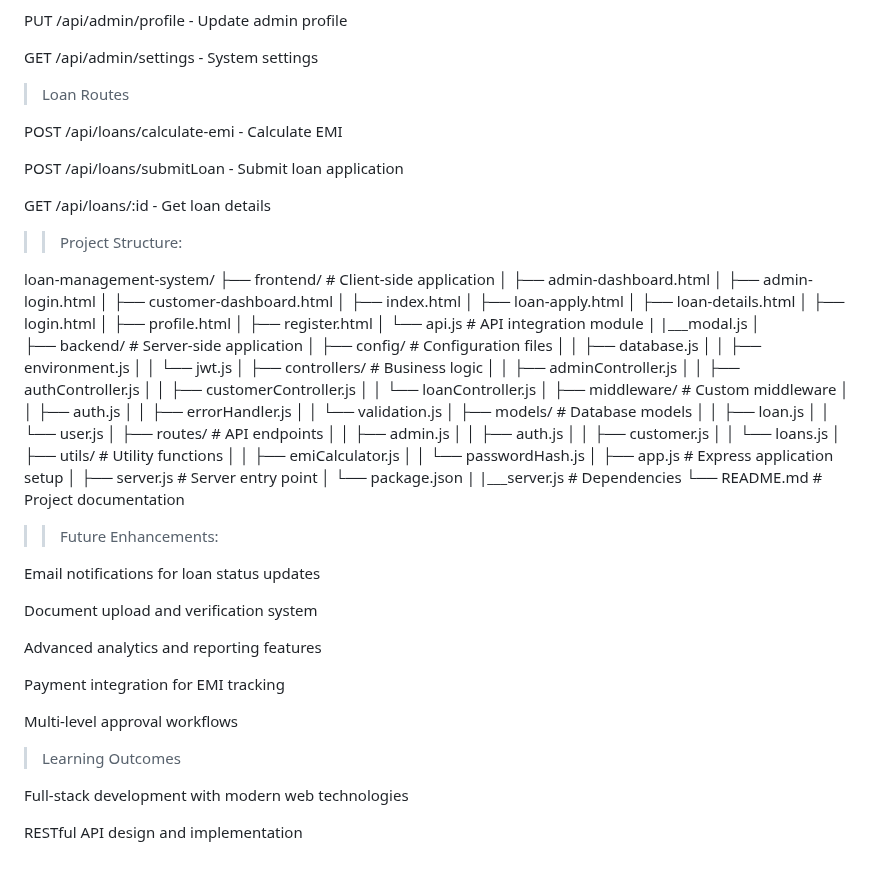
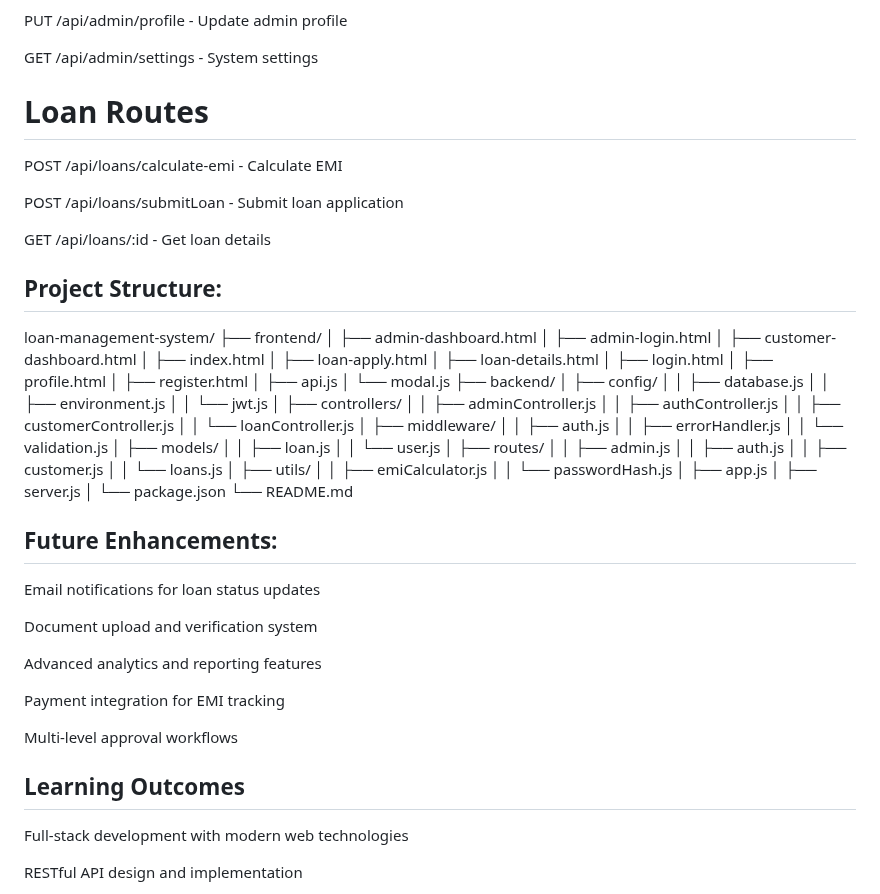
Before and after one commit to Sriniketh-Vangipuram-996/Loan-Management-System, a Markdown page: README.md, the part around one of its changes. GitHub-like rendering; blank space fills up the shorter version.

Commit message:
Fix readme format

```diff
--- a/README.md
+++ b/README.md
@@ -80,7 +81,7 @@ PUT /api/admin/profile - Update admin profile
 
 GET /api/admin/settings - System settings
 
-> Loan Routes
+#  Loan Routes
 
 POST /api/loans/calculate-emi - Calculate EMI
 
@@ -88,55 +89,52 @@ POST /api/loans/submitLoan - Submit loan application
 
 GET /api/loans/:id - Get loan details
 
->> Project Structure:
+##  Project Structure:
 
 loan-management-system/
-├── frontend/                 # Client-side application
-│   ├── admin-dashboard.html
-│   ├── admin-login.html
-│   ├── customer-dashboard.html
-│   ├── index.html
-│   ├── loan-apply.html
-│   ├── loan-details.html
-│   ├── login.html
-│   ├── profile.html
-│   ├── register.html
-│   └── api.js                 # API integration module
-|   |___modal.js
-│
-├── backend/                 # Server-side application
-│   ├── config/              # Configuration files
-│   │   ├── database.js
-│   │   ├── environment.js
-│   │   └── jwt.js
-│   ├── controllers/         # Business logic
-│   │   ├── adminController.js
-│   │   ├── authController.js
-│   │   ├── customerController.js
-│   │   └── loanController.js
-│   ├── middleware/          # Custom middleware
-│   │   ├── auth.js
-│   │   ├── errorHandler.js
-│   │   └── validation.js
-│   ├── models/              # Database models
-│   │   ├── loan.js
-│   │   └── user.js
-│   ├── routes/              # API endpoints
-│   │   ├── admin.js
-│   │   ├── auth.js
-│   │   ├── customer.js
-│   │   └── loans.js
-│   ├── utils/               # Utility functions
-│   │   ├── emiCalculator.js
-│   │   └── passwordHash.js
-│   ├── app.js               # Express application setup
-│   ├── server.js            # Server entry point
-│   └── package.json
-|   |___server.js            # Dependencies
-└── README.md                # Project documentation
+├── frontend/
+│ ├── admin-dashboard.html
+│ ├── admin-login.html
+│ ├── customer-dashboard.html
+│ ├── index.html
+│ ├── loan-apply.html
+│ ├── loan-details.html
+│ ├── login.html
+│ ├── profile.html
+│ ├── register.html
+│ ├── api.js
+│ └── modal.js
+├── backend/
+│ ├── config/
+│ │ ├── database.js
+│ │ ├── environment.js
+│ │ └── jwt.js
+│ ├── controllers/
+│ │ ├── adminController.js
+│ │ ├── authController.js
+│ │ ├── customerController.js
+│ │ └── loanController.js
+│ ├── middleware/
+│ │ ├── auth.js
+│ │ ├── errorHandler.js
+│ │ └── validation.js
+│ ├── models/
+│ │ ├── loan.js
+│ │ └── user.js
+│ ├── routes/
+│ │ ├── admin.js
+│ │ ├── auth.js
+│ │ ├── customer.js
+│ │ └── loans.js
+│ ├── utils/
+│ │ ├── emiCalculator.js
+│ │ └── passwordHash.js
+│ ├── app.js
+│ ├── server.js
+│ └── package.json
+└── README.md
 
-
->> Future Enhancements:
+## Future Enhancements:
 
 Email notifications for loan status updates
 
@@ -148,7 +146,7 @@ Payment integration for EMI tracking
 
 Multi-level approval workflows
 
->Learning Outcomes
+## Learning Outcomes
 
 Full-stack development with modern web technologies
 
```
Also changed, not shown: other parts of README.md (+10 -9 lines).
